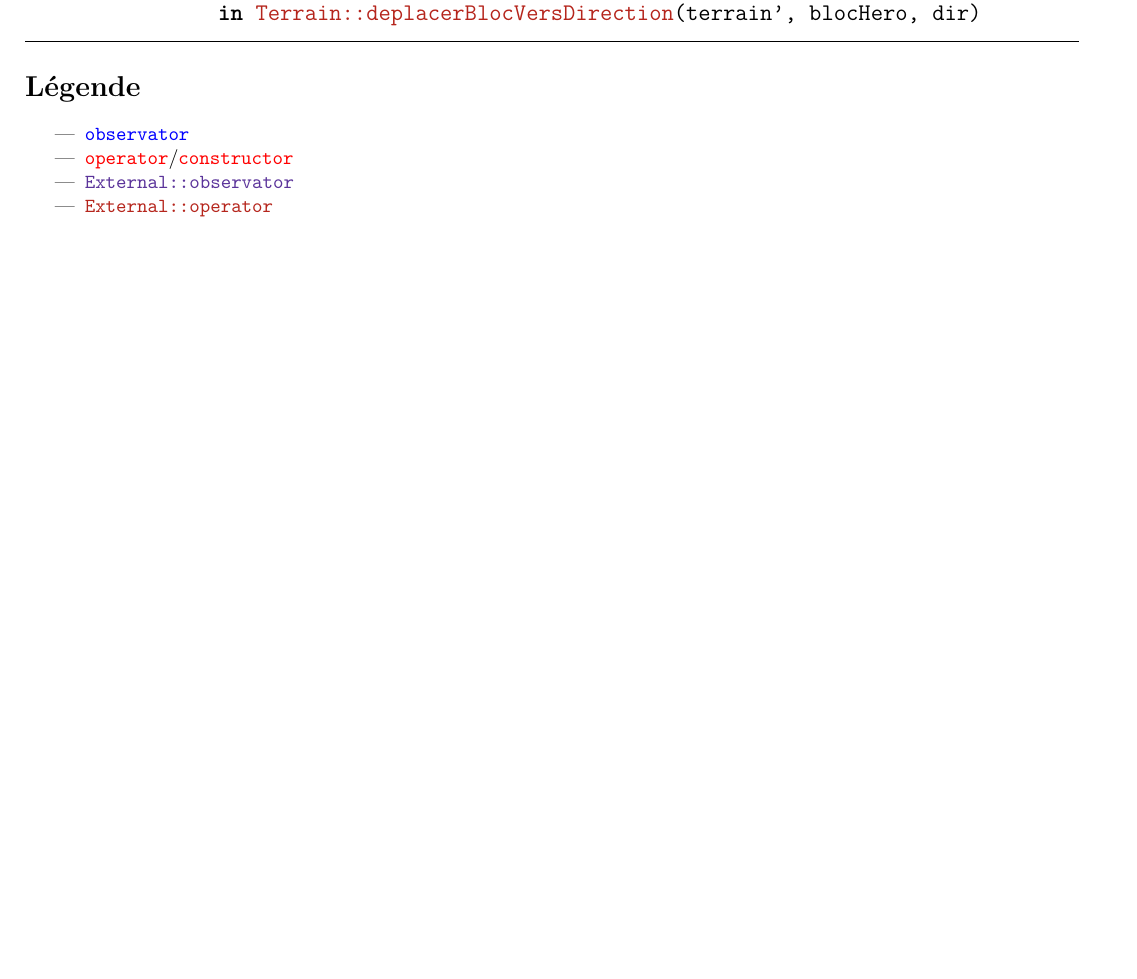
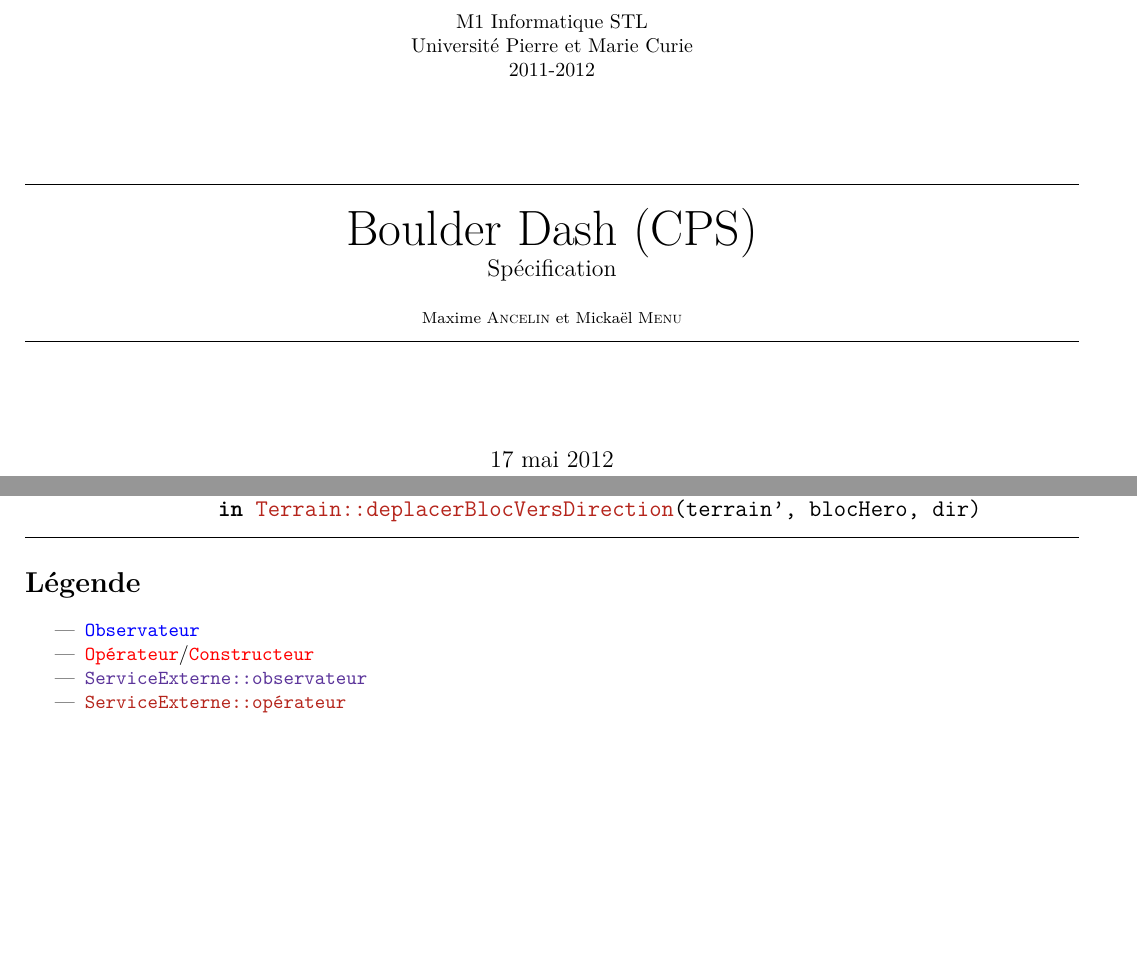
Before and after one commit to mancelin/projet_cps, a LaTeX document (rapport/spec.tex): part of page 7 of 7 before the commit and two parts of pages 1 and 8 of 8 after it, the two joined at a grey line, cut at the place of the change, the shorter picture padded with empty space. Compiled offline with pdfLaTeX.

Commit message:
Mise en forme LaTeX

```diff
--- a/rapport/spec.tex
+++ b/rapport/spec.tex
@@ -106,13 +106,27 @@
 \newcommand{\eo}[1]{\textcolor{RoyalPurple}{#1}}
 \newcommand{\ec}[1]{\textcolor{BrickRed}{#1}}
 
-\title{Spécification du Boulder Dash}
+
+\title{
+	\normalsize{M1 Informatique STL\\
+	Université Pierre et Marie Curie\\
+	2011-2012}\\
+	\vspace{15mm}
+	\rule{\linewidth{}}{0.3mm}\\
+	\Huge{Boulder Dash (CPS)}\\
+	\large{Spécification}\\
+	\vspace{5mm}
+	\footnotesize{Maxime A\bsc{ncelin} et Mickaël M\bsc{enu}}
+	\rule{\linewidth{}}{0.3mm}
+}
 
 \author{}
 
-\date{}
+\begin{document}
 
-\begin{document}
+\maketitle{}
+\thispagestyle{empty}
+\clearpage{}
 
 \begin{lstlisting}[caption=Bloc]
 `\service` Bloc
@@ -427,9 +441,9 @@
 \section*{Légende}
 
 \begin{itemize}
-	\item \o{\cmd{observator}}
-	\item \c{\cmd{operator}}/\c{\cmd{constructor}}
-	\item \eo{\cmd{External::observator}}
-	\item \ec{\cmd{External::operator}}
+	\item \o{\cmd{Observateur}}
+	\item \c{\cmd{Opérateur}}/\c{\cmd{Constructeur}}
+	\item \eo{\cmd{ServiceExterne::observateur}}
+	\item \ec{\cmd{ServiceExterne::opérateur}}
 \end{itemize}
 \end{document}
```
Also changed, not shown: rapport/tests.tex (+2 -3 lines), rapport/spec.pdf, rapport/tests.pdf.
